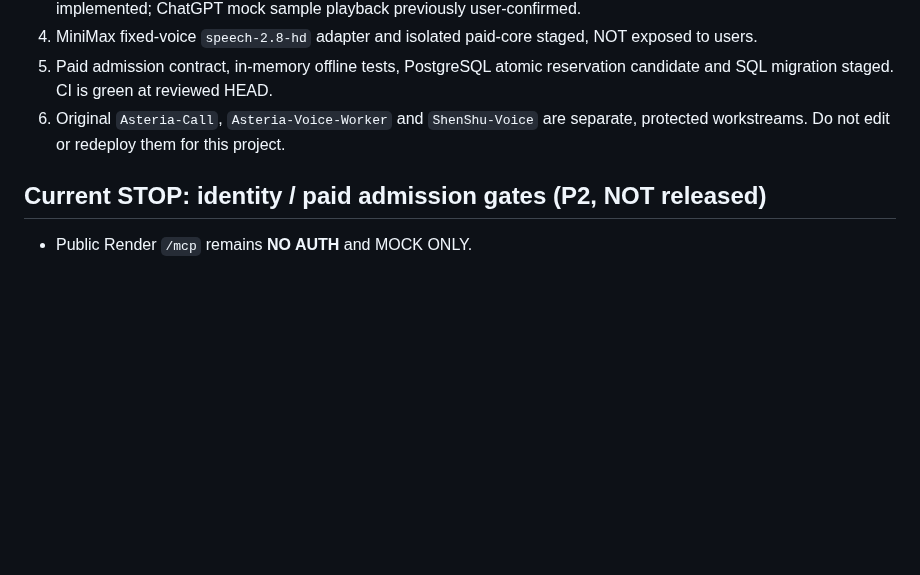
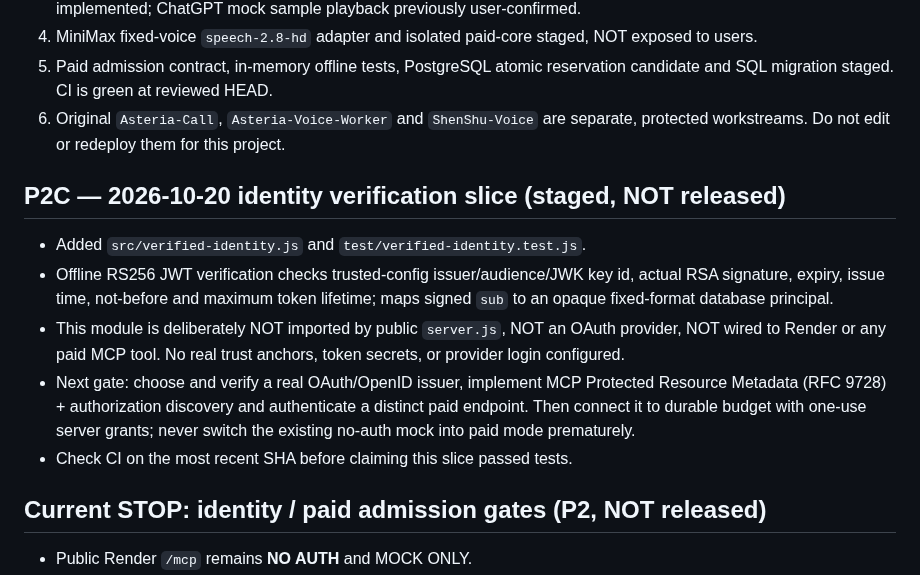
Before and after one commit to nuonuo310/ShenShu-Voice-MCP, a Markdown page: docs/CURRENT-STATE.md, the part around the change. GitHub-like rendering; blank space fills up the shorter version.

Commit message:
docs(auth): checkpoint staged offline identity verifier and next gate

```diff
--- a/docs/CURRENT-STATE.md
+++ b/docs/CURRENT-STATE.md
@@ -21,6 +21,14 @@ This file is the FIRST ENTRY for any assistant or coding agent resuming this pro
 4. MiniMax fixed-voice `speech-2.8-hd` adapter and isolated paid-core staged, NOT exposed to users.
 5. Paid admission contract, in-memory offline tests, PostgreSQL atomic reservation candidate and SQL migration staged. CI is green at reviewed HEAD.
 6. Original `Asteria-Call`, `Asteria-Voice-Worker` and `ShenShu-Voice` are separate, protected workstreams. Do not edit or redeploy them for this project.
+
+## P2C — 2026-10-20 identity verification slice (staged, NOT released)
+
+- Added `src/verified-identity.js` and `test/verified-identity.test.js`.
+- Offline RS256 JWT verification checks trusted-config issuer/audience/JWK key id, actual RSA signature, expiry, issue time, not-before and maximum token lifetime; maps signed `sub` to an opaque fixed-format database principal.
+- This module is deliberately NOT imported by public `server.js`, NOT an OAuth provider, NOT wired to Render or any paid MCP tool. No real trust anchors, token secrets, or provider login configured.
+- Next gate: choose and verify a real OAuth/OpenID issuer, implement MCP Protected Resource Metadata (RFC 9728) + authorization discovery and authenticate a distinct paid endpoint. Then connect it to durable budget with one-use server grants; never switch the existing no-auth mock into paid mode prematurely.
+- Check CI on the most recent SHA before claiming this slice passed tests.
 
 ## Current STOP: identity / paid admission gates (P2, NOT released)
 
```
